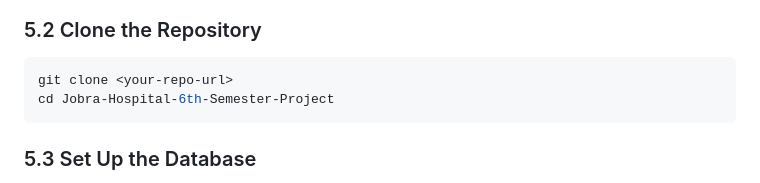
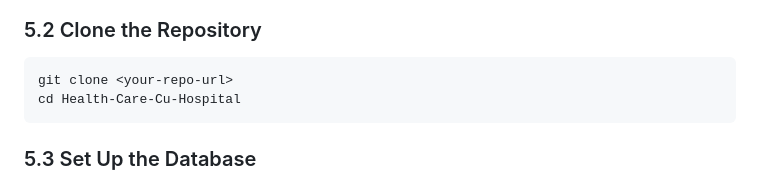
Before and after one commit to SAIMON-25/Health-Care-Cu-Hospital, a Markdown page: README.md, the part around the change. GitHub-like rendering.

````diff
--- a/README.md
+++ b/README.md
@@ -116,7 +116,7 @@ Refer to `database.sql` for exact column types and constraints.
 
 ```bash
 git clone <your-repo-url>
-cd Jobra-Hospital-6th-Semester-Project
+cd Health-Care-Cu-Hospital
 ```
 
 ### 5.3 Set Up the Database
````
